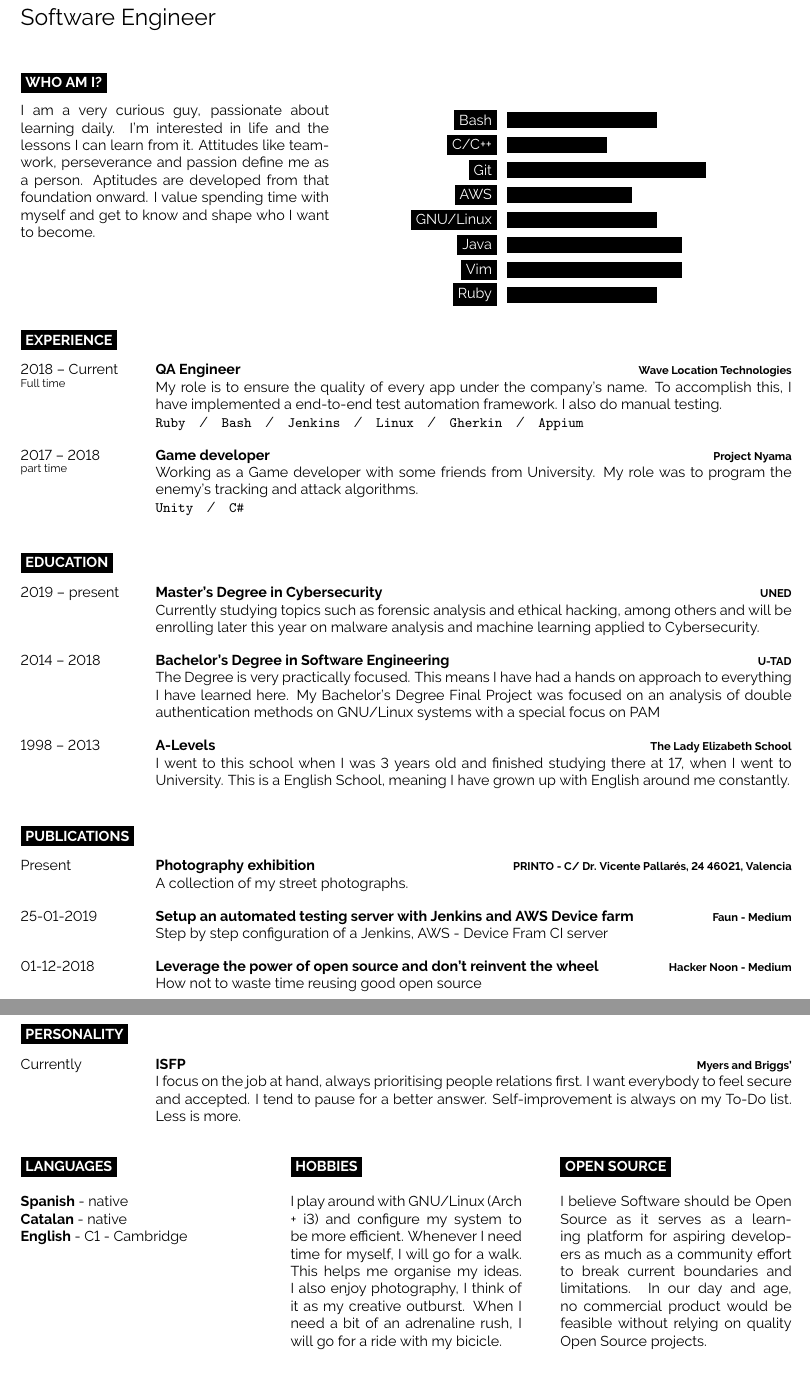
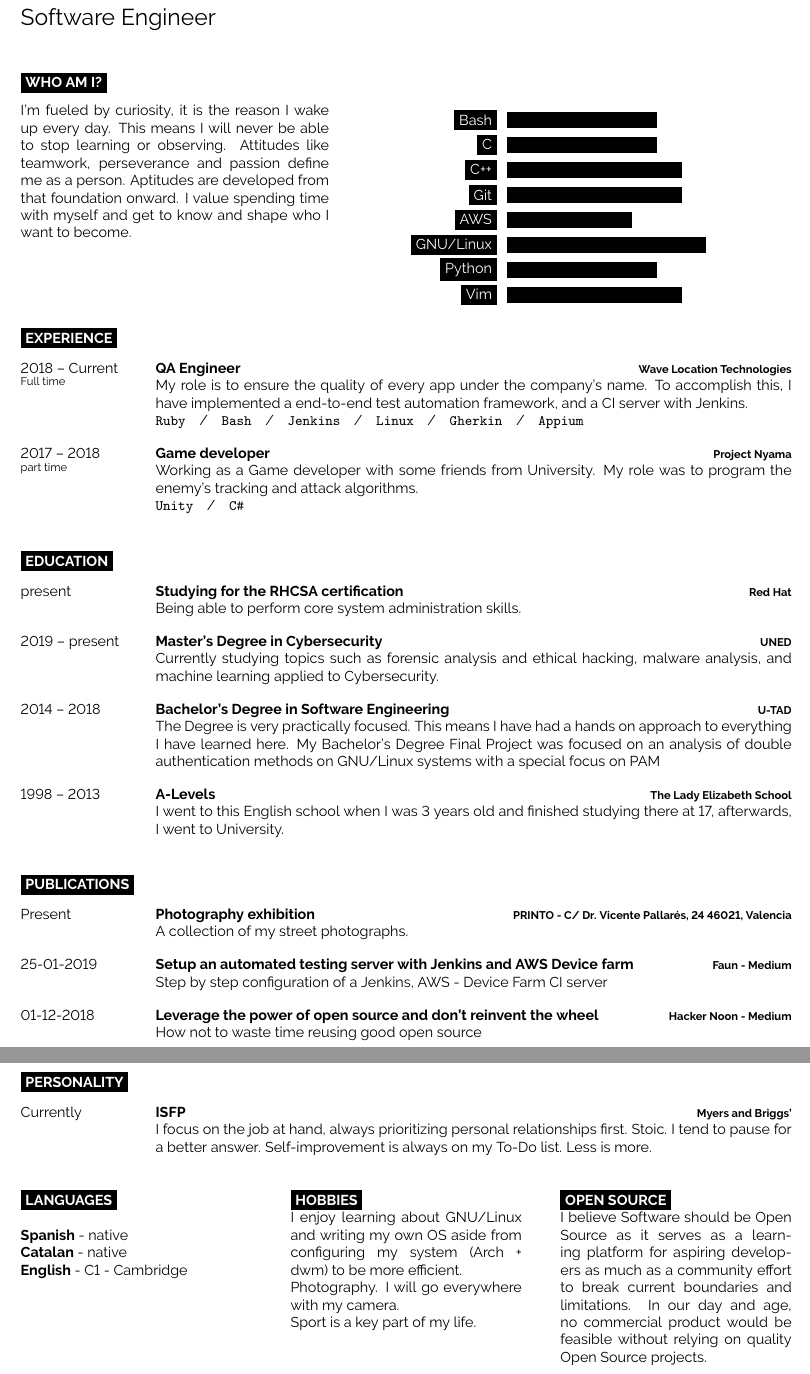
Before and after one commit to SergioRosello/Curriculum-Vitae, a LaTeX CV (CV-SergioRosello-EN.tex): two parts of pages 1 and 2 of 2, joined at a grey line, cut so that both start at the same text. Compiled offline with pdfLaTeX.

Commit message:
Updated CV - english

```diff
--- a/CV-SergioRosello-EN.tex
+++ b/CV-SergioRosello-EN.tex
@@ -72,9 +72,8 @@
 
 \begin{minipage}[t]{0.4\textwidth} % 40% of the page width for the introduction text
 	\vspace{-\baselineskip} % Required for vertically aligning minipages
-
-	I am a very curious guy, passionate about learning daily.
-	I'm interested in life and the lessons I can learn from it.
+	I'm fueled by curiosity, it is the reason I wake up every day.
+	This means I will never be able to stop learning or observing.
 	Attitudes like teamwork, perseverance and passion define me as a person.
 	Aptitudes are developed from that foundation onward.
 	I value spending time with myself and get to know and shape who I want to become.\\
@@ -84,13 +83,13 @@
 	\vspace{-\baselineskip} % Required for vertically aligning minipages
 	\begin{barchart}{5.5}
 		\baritem{Bash}{60}
-		\baritem{C/C++}{40}
-		\baritem{Git}{80}
+		\baritem{C}{60}
+		\baritem{C++}{70}
+		\baritem{Git}{70}
 		\baritem{AWS}{50}
-		\baritem{GNU/Linux}{60}
-		\baritem{Java}{70}
+		\baritem{GNU/Linux}{80}
+		\baritem{Python}{60}
 		\baritem{Vim}{70}
-		\baritem{Ruby}{60}
 	\end{barchart}
 \end{minipage}
 
@@ -106,7 +105,7 @@
 		{QA Engineer}
 		{Wave Location Technologies}
 		{My role is to ensure the quality of every app under the company's name.
-		To accomplish this, I have implemented a end-to-end test automation framework. I also do manual testing.\\ \texttt{Ruby}\slashsep\texttt{Bash}\slashsep\texttt{Jenkins}\slashsep\texttt{Linux}\slashsep\texttt{Gherkin}\slashsep\texttt{Appium}}
+		To accomplish this, I have implemented a end-to-end test automation framework, and a CI server with Jenkins.\\ \texttt{Ruby}\slashsep\texttt{Bash}\slashsep\texttt{Jenkins}\slashsep\texttt{Linux}\slashsep\texttt{Gherkin}\slashsep\texttt{Appium}}
 	\entry
 		{2017 -- 2018\\\footnotesize{part time}}
 		{Game developer}
@@ -123,10 +122,15 @@
 
 \begin{entrylist}
 	\entry
+	  {present}
+	  {Studying for the RHCSA certification}
+    {Red Hat}
+    {Being able to perform core system administration skills.}
+	\entry
 	  {2019 -- present}
 	  {Master's Degree in Cybersecurity}
     {UNED}
-    {Currently studying topics such as forensic analysis and ethical hacking, among others and will be enrolling later this year on malware analysis and machine learning applied to Cybersecurity.}
+    {Currently studying topics such as forensic analysis and ethical hacking, malware analysis, and machine learning applied to Cybersecurity.}
 	\entry
 		{2014 -- 2018}
 		{Bachelor's Degree in Software Engineering}
@@ -137,7 +141,7 @@
 		{1998 -- 2013}
 		{A-Levels}
 		{The Lady Elizabeth School}
-		{I went to this school when I was 3 years old and finished studying there at 17, when I went to University. This is a English School, meaning I have grown up with English around me constantly.}
+		{I went to this English school when I was 3 years old and finished studying there at 17, afterwards, I went to University.}
 \end{entrylist}
 
 \cvsect{Publications}
@@ -155,7 +159,7 @@
 		{25-01-2019}
 		{Setup an automated testing server with Jenkins and AWS Device farm}
 		{Faun - Medium}
-		{Step by step configuration of a Jenkins, AWS - Device Fram CI server}
+		{Step by step configuration of a Jenkins, AWS - Device Farm CI server}
 	\entry
 		{01-12-2018}
 		{Leverage the power of open source and don’t reinvent the wheel}
@@ -174,8 +178,8 @@
 		{Currently}
 		{ISFP}
 		{Myers and Briggs'}
-		{I focus on the job at hand, always prioritising people relations first.
-		I want everybody to feel secure and accepted.
+		{I focus on the job at hand, always prioritizing personal relationships first.
+		Stoic.
 		I tend to pause for a better answer.
 		Self-improvement is always on my To-Do list.
 		Less is more.}
@@ -199,19 +203,15 @@
 	\vspace{-\baselineskip} % Required for vertically aligning minipages
 
 	\cvsect{Hobbies}
-
-
-	I play around with GNU/Linux (Arch + i3) and configure my system to be more efficient.
-	Whenever I need time for myself, I will go for a walk. This helps me organise my ideas.
-	I also enjoy photography, I think of it as my creative outburst.
-	When I need a bit of an adrenaline rush, I will go for a ride with my bicicle.
+	I enjoy learning about GNU/Linux and writing my own OS aside from configuring my system (Arch + dwm) to be more efficient.\\
+	Photography. I will go everywhere with my camera.\\
+	Sport is a key part of my life.\\
 \end{minipage}
 \hfill
 \begin{minipage}[t]{0.3\textwidth}
 	\vspace{-\baselineskip} % Required for vertically aligning minipages
 
 	\cvsect{OPEN SOURCE}
-
 	I believe Software should be Open Source as it serves as a learning platform for aspiring developers as much as a community effort to break current boundaries and limitations. In our day and age, no commercial product would be feasible without relying on quality Open Source projects.
 \end{minipage}
 
```
Also changed, not shown: CV-SergioRosello-EN.pdf, 1 other file.
